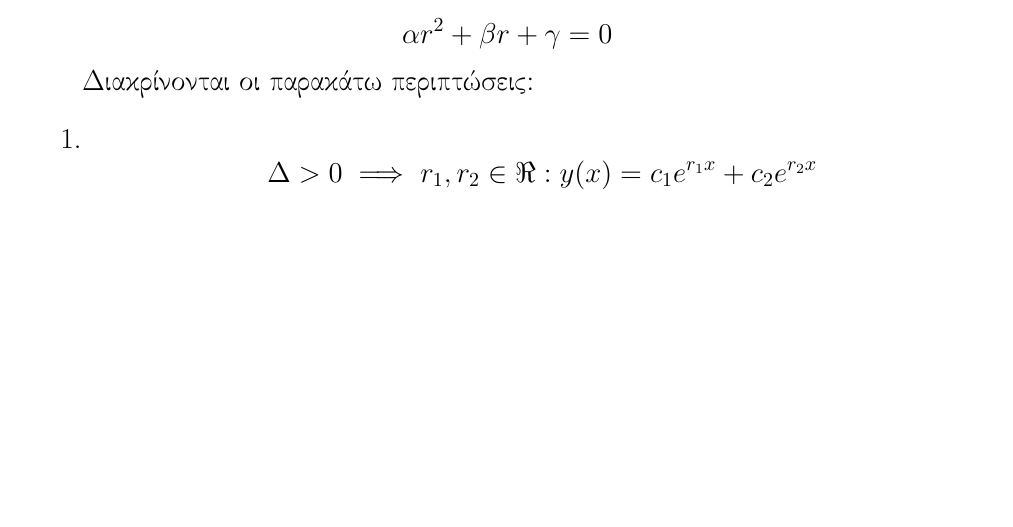
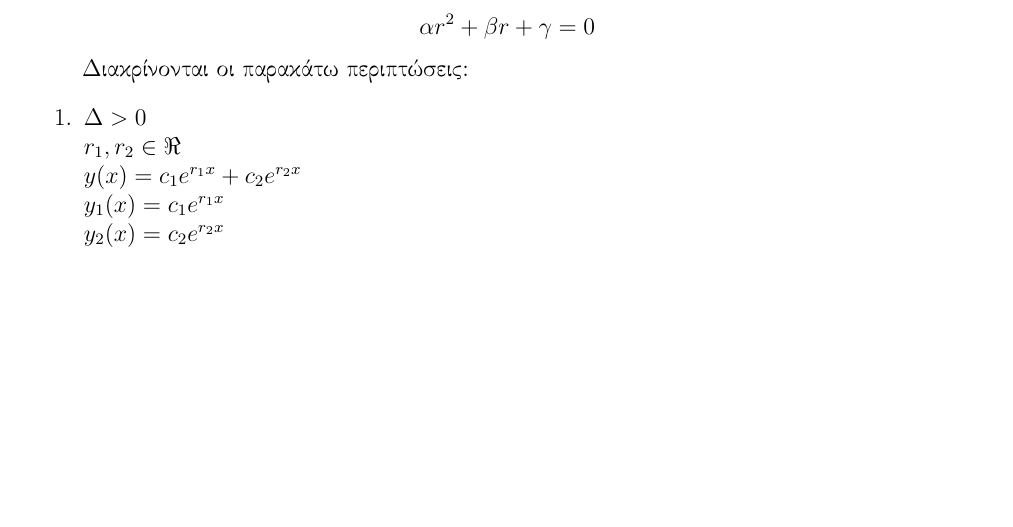
Before and after one commit to mikezamayias/glowing-sniffle, a LaTeX document (Current Courses/Applied Mathematics/lec_00/lec_00.tex): part of the page, cut so that both start at the same text, the shorter picture padded with empty space. Compiled offline with pdfLaTeX.

Commit message:
updated notes

```diff
--- a/Current Courses/Applied Mathematics/lec_00/lec_00.tex
+++ b/Current Courses/Applied Mathematics/lec_00/lec_00.tex
@@ -1,4 +1,4 @@
-\documentclass[14pt]{extarticle}
+\documentclass[12pt]{extarticle}
 % \documentclass[12pt, fleqn, leqno]{article}
 \usepackage{perpage}
 %\documentclass[12pt]{extreport}
@@ -17,7 +17,7 @@
 \MakePerPage{footnote}
 
 %\setlength{\mathindent}{0pt}
-\setlength{\headheight}{17pt}
+\setlength{\headheight}{16pt}
 
 %\renewcommand{\arraystretch}{1.5}
 
@@ -56,11 +56,13 @@
 
 Διακρίνονται οι παρακάτω περιπτώσεις:
 \begin{enumerate}
-    \item \begin{equation*}
-              \Delta > 0 \implies r_1, r_2 \in \Re : y(x) = c_1 e^{r_1x} + c_2 e^{r_2x}
-          \end{equation*}
-    \item
-    \item
+\item $
+    \Delta > 0 \\
+    r_1, r_2 \in \Re \\
+    y(x) = c_1 e^{r_1x} + c_2 e^{r_2x} \\
+    y_1(x) = c_1 e^{r_1x} \\
+    y_2(x) = c_2 e^{r_2x}
+$
 \end{enumerate}
 
 
```
Also changed, not shown: Current Courses/Applied Mathematics/lec_00/lec_00.pdf.
